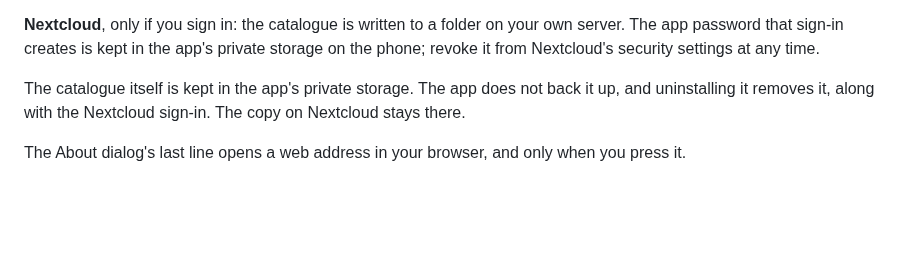
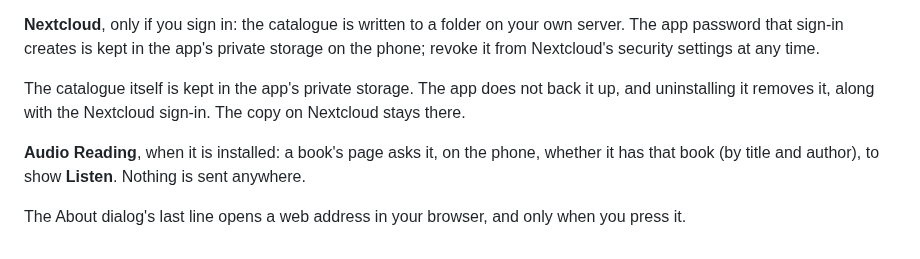
Before and after one commit to wanderwildwood/shoka, a Markdown page: PRIVACY.md, the part around the change. GitHub-like rendering; blank space fills up the shorter version.

```diff
--- a/PRIVACY.md
+++ b/PRIVACY.md
@@ -18,4 +18,7 @@ The catalogue itself is kept in the app's private storage. The app does not back
 uninstalling it removes it, along with the Nextcloud sign-in. The copy on Nextcloud stays
 there.
 
+**Audio Reading**, when it is installed: a book's page asks it, on the phone, whether it has
+that book (by title and author), to show **Listen**. Nothing is sent anywhere.
+
 The About dialog's last line opens a web address in your browser, and only when you press it.
```
Also changed, not shown: README.md (+4 -1 lines), screenshots/4-edit.png, 5 other files.
